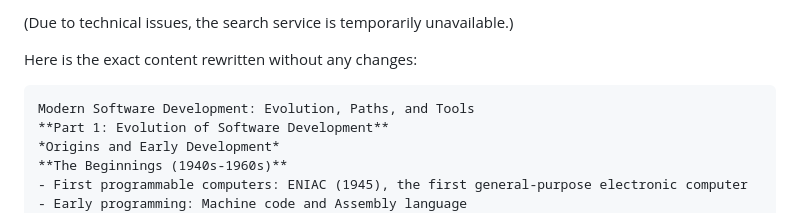
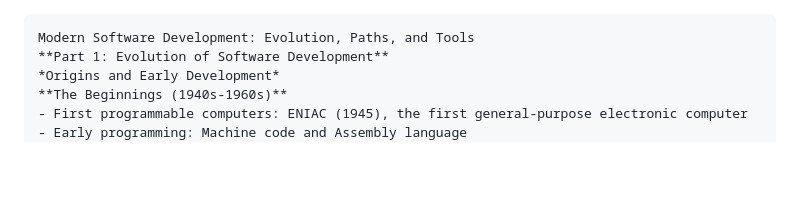
Before and after one commit to seifRashid/Kieps-skies, a Markdown page: module-1/notes/day-1.md, the part around the change. Rendered like a GitHub page; blank space fills up the shorter version.

````diff
--- a/module-1/notes/day-1.md
+++ b/module-1/notes/day-1.md
@@ -1,7 +1,3 @@
-(Due to technical issues, the search service is temporarily unavailable.)
-
-Here is the exact content rewritten without any changes:
-
 ```
 Modern Software Development: Evolution, Paths, and Tools
 **Part 1: Evolution of Software Development**
````
